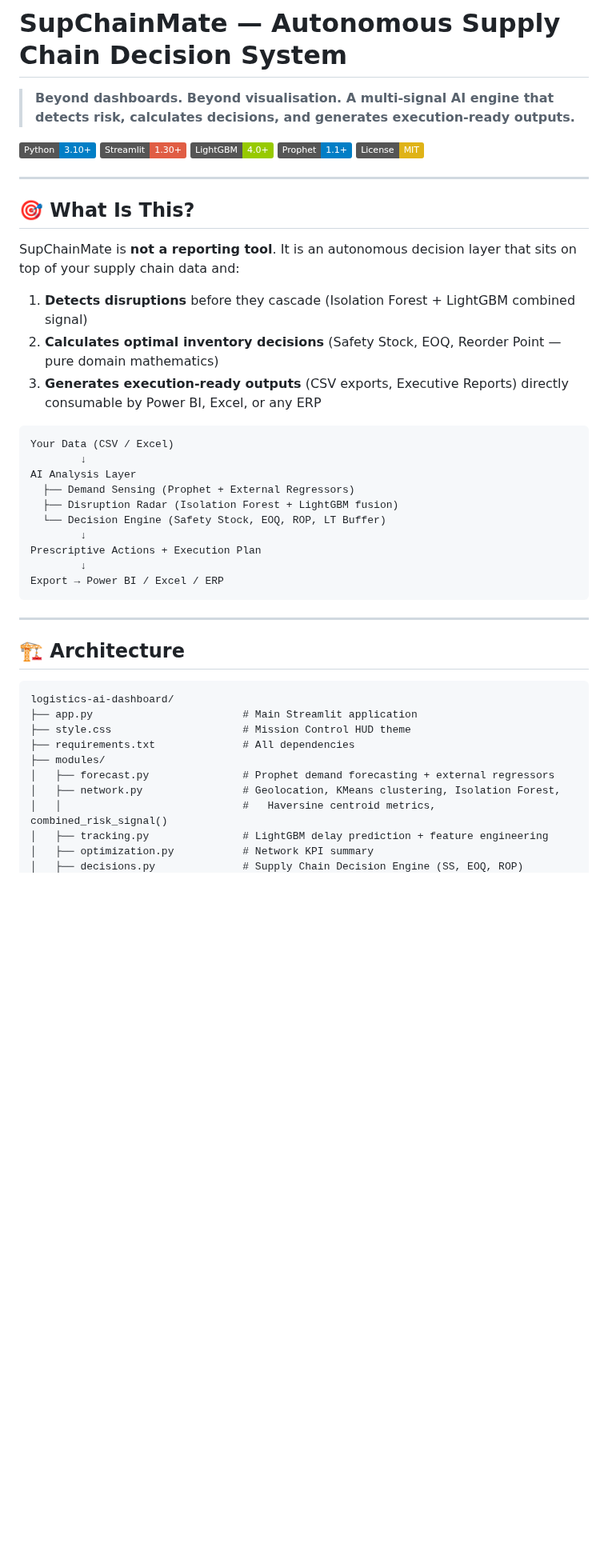
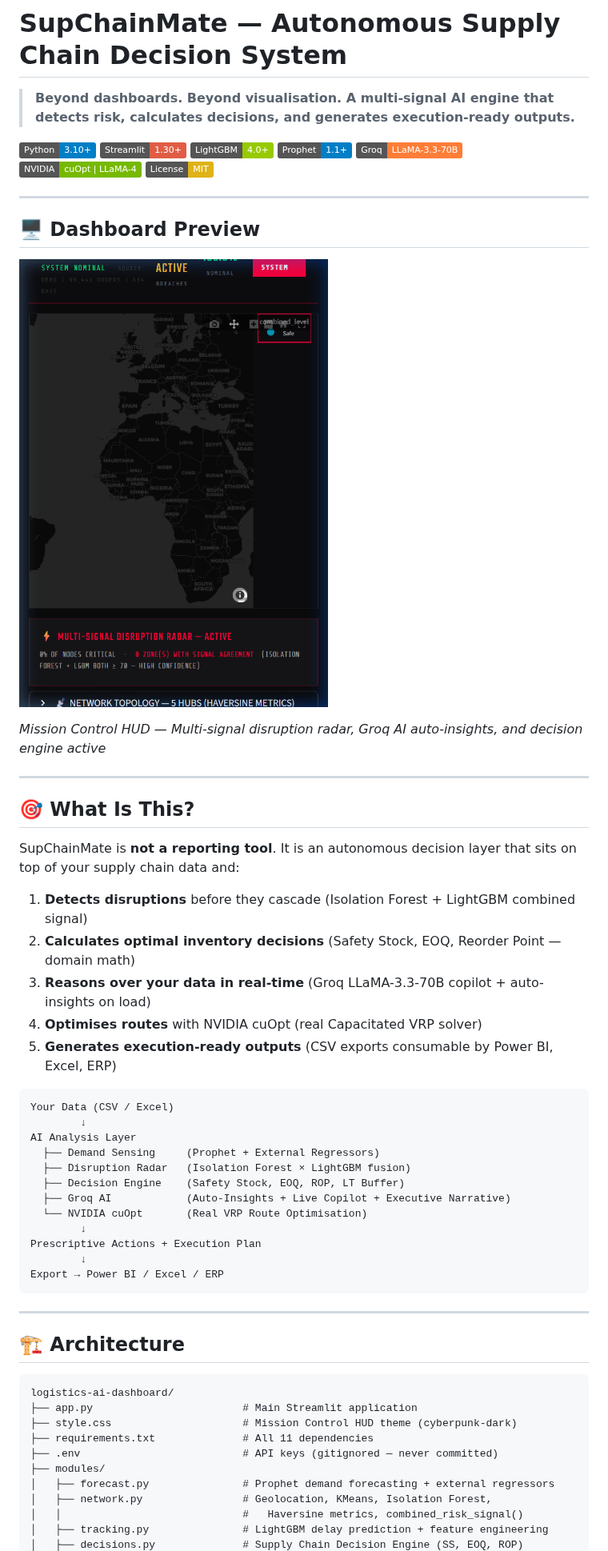
Before and after one commit to Kisharky/SupChainMate, a Markdown page: README.md, the part around one of its changes. Shown at 80% size. GitHub-like rendering; pictures changed too: docs/dashboard_preview.png (added); badges without logos; blank space fills up the shorter version.

````diff
--- a/README.md
+++ b/README.md
@@ -6,7 +6,17 @@
 [![Streamlit](https://img.shields.io/badge/Streamlit-1.30%2B-red?logo=streamlit)](https://streamlit.io)
 [![LightGBM](https://img.shields.io/badge/LightGBM-4.0%2B-green)](https://lightgbm.readthedocs.io)
 [![Prophet](https://img.shields.io/badge/Prophet-1.1%2B-blue)](https://facebook.github.io/prophet/)
+[![Groq](https://img.shields.io/badge/Groq-LLaMA--3.3--70B-orange)](https://groq.com)
+[![NVIDIA](https://img.shields.io/badge/NVIDIA-cuOpt%20%7C%20LLaMA--4-76b900)](https://build.nvidia.com)
 [![License: MIT](https://img.shields.io/badge/License-MIT-yellow.svg)](LICENSE)
+
+---
+
+## 🖥️ Dashboard Preview
+
+![SupChainMate Mission Control](docs/dashboard_preview.png)
+
+*Mission Control HUD — Multi-signal disruption radar, Groq AI auto-insights, and decision engine active*
 
 ---
 
@@ -15,16 +25,20 @@
 SupChainMate is **not a reporting tool**. It is an autonomous decision layer that sits on top of your supply chain data and:
 
 1. **Detects disruptions** before they cascade (Isolation Forest + LightGBM combined signal)
-2. **Calculates optimal inventory decisions** (Safety Stock, EOQ, Reorder Point — pure domain mathematics)
-3. **Generates execution-ready outputs** (CSV exports, Executive Reports) directly consumable by Power BI, Excel, or any ERP
+2. **Calculates optimal inventory decisions** (Safety Stock, EOQ, Reorder Point — domain math)
+3. **Reasons over your data in real-time** (Groq LLaMA-3.3-70B copilot + auto-insights on load)
+4. **Optimises routes** with NVIDIA cuOpt (real Capacitated VRP solver)
+5. **Generates execution-ready outputs** (CSV exports consumable by Power BI, Excel, ERP)
 
 ```
 Your Data (CSV / Excel)
         ↓
 AI Analysis Layer
-  ├── Demand Sensing (Prophet + External Regressors)
-  ├── Disruption Radar (Isolation Forest + LightGBM fusion)
-  └── Decision Engine (Safety Stock, EOQ, ROP, LT Buffer)
+  ├── Demand Sensing     (Prophet + External Regressors)
+  ├── Disruption Radar   (Isolation Forest × LightGBM fusion)
+  ├── Decision Engine    (Safety Stock, EOQ, ROP, LT Buffer)
+  ├── Groq AI            (Auto-Insights + Live Copilot + Executive Narrative)
+  └── NVIDIA cuOpt       (Real VRP Route Optimisation)
         ↓
 Prescriptive Actions + Execution Plan
         ↓
@@ -38,12 +52,12 @@ Export → Power BI / Excel / ERP
 ```
 logistics-ai-dashboard/
 ├── app.py                        # Main Streamlit application
-├── style.css                     # Mission Control HUD theme
-├── requirements.txt              # All dependencies
+├── style.css                     # Mission Control HUD theme (cyberpunk-dark)
+├── requirements.txt              # All 11 dependencies
+├── .env                          # API keys (gitignored — never committed)
 ├── modules/
 │   ├── forecast.py               # Prophet demand forecasting + external regressors
-│   ├── network.py                # Geolocation, KMeans clustering, Isolation Forest,
-│   │                             #   Haversine centroid metrics, combined_risk_signal()
+│   ├── network.py                # Geolocation, KMeans, Isolation Forest,
+│   │                             #   Haversine metrics, combined_risk_signal()
 │   ├── tracking.py               # LightGBM delay prediction + feature engineering
-│   ├── optimization.py           # Network KPI summary
 │   ├── decisions.py              # Supply Chain Decision Engine (SS, EOQ, ROP)
````
Also changed, not shown: other parts of README.md (+94 -92 lines), 3 other files.
